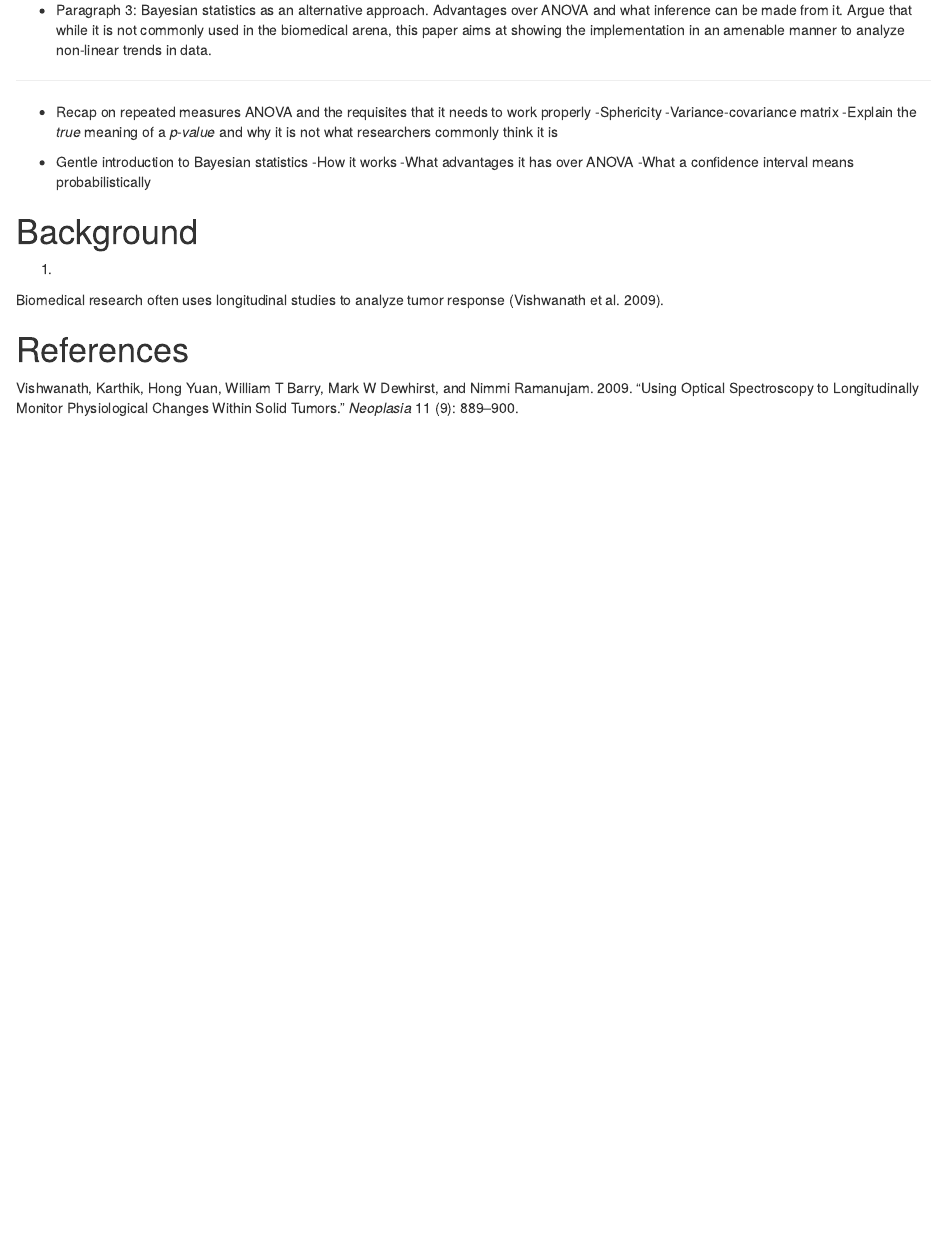
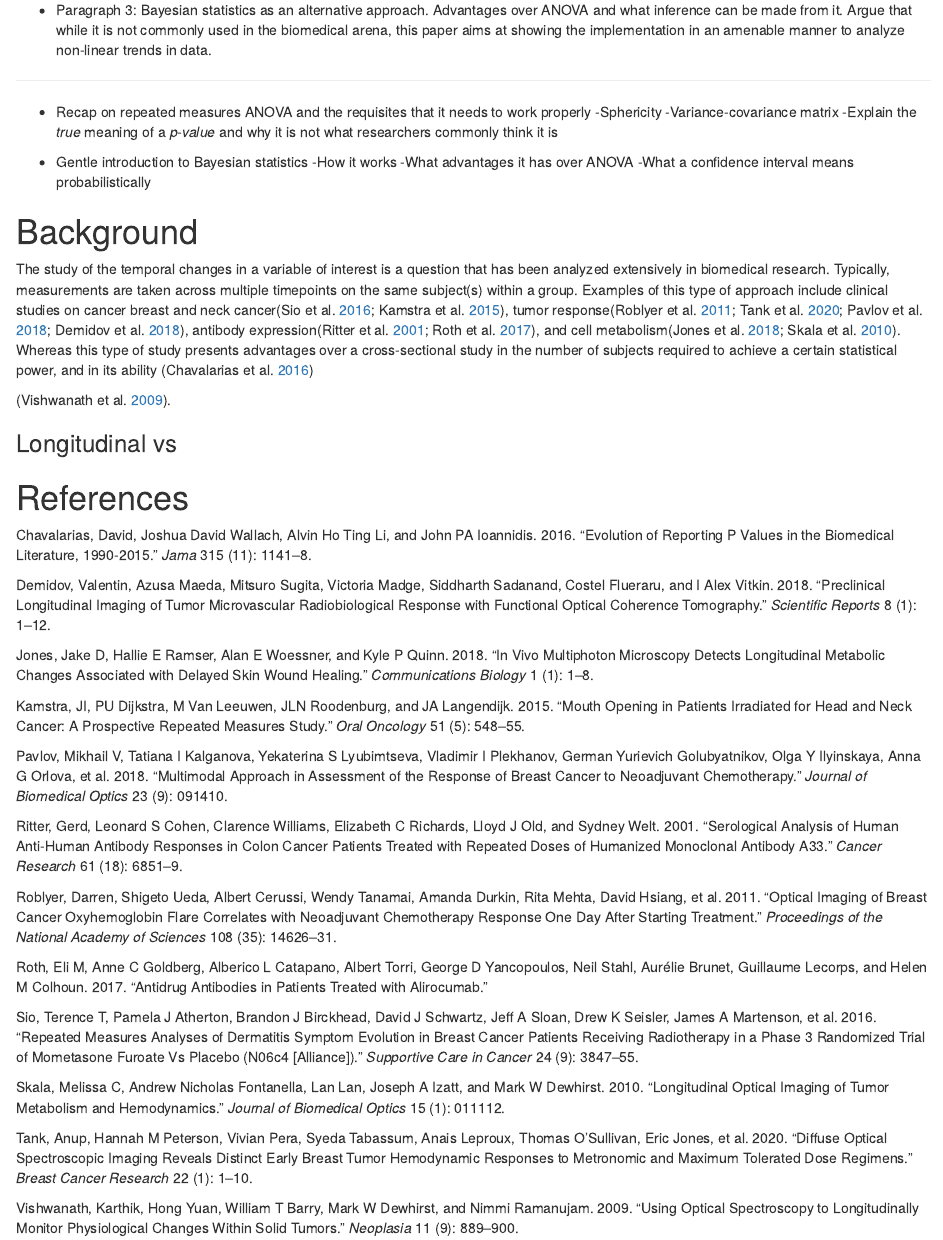
Before and after one commit to aimundo/tumor-statistics, an R Markdown document (Manuscripts/Manuscript_AM_v1.Rmd): the page in a window 1100 px wide, from 310 px down. The pictures show the output file Manuscripts/Manuscript_AM_v1.html that the author committed with the source, opened offline.

Commit message:
Started writing intro

```diff
--- a/Manuscripts/Manuscript_AM_v1.Rmd
+++ b/Manuscripts/Manuscript_AM_v1.Rmd
@@ -41,10 +52,15 @@ Background/Introduction
 Background
 ==============================================================
 
-1.
+The study of the temporal changes in a variable of interest is a question that has been analyzed extensively in biomedical research. Typically, measurements are taken across multiple timepoints on the same subject(s) within a group.  Examples of this type of approach include clinical studies on cancer breast and neck cancer[@sio2016;@kamstra2015], tumor response[@roblyer2011;@tank2020;@pavlov2018;@demidov2018], antibody expression[@ritter2001;@roth2017], and cell metabolism[@jones2018;@skala2010]. Whereas this type of study presents advantages over a cross-sectional study in the number of subjects required to achieve a certain statistical power, and in its ability
+[@chavalarias2016]
 
 
 
-Biomedical research often uses longitudinal studies to analyze tumor response [@vishwanath2009].
+
+[@vishwanath2009].
+
+### Longitudinal vs
+
 
 # References
--- a/Manuscripts/refs.bib
+++ b/Manuscripts/refs.bib
@@ -9,3 +9,120 @@
   year={2009},
   publisher={Elsevier}
 }
+
+@article{chavalarias2016,
+  title={Evolution of reporting P values in the biomedical literature, 1990-2015},
+  author={Chavalarias, David and Wallach, Joshua David and Li, Alvin Ho Ting and Ioannidis, John PA},
+  journal={Jama},
+  volume={315},
+  number={11},
+  pages={1141--1148},
+  year={2016},
+  publisher={American Medical Association}
+}
+
+@article{sio2016,
+  title={Repeated measures analyses of dermatitis symptom evolution in breast cancer patients receiving radiotherapy in a phase 3 randomized trial of mometasone furoate vs placebo (N06C4 [alliance])},
+  author={Sio, Terence T and Atherton, Pamela J and Birckhead, Brandon J and Schwartz, David J and Sloan, Jeff A and Seisler, Drew K and Martenson, James A and Loprinzi, Charles L and Griffin, Patricia C and Morton, Roscoe F and others},
+  journal={Supportive Care in Cancer},
+  volume={24},
+  number={9},
+  pages={3847--3855},
+  year={2016},
+  publisher={Springer}
+}
+
+@article{ritter2001,
+  title={Serological analysis of human anti-human antibody responses in colon cancer patients treated with repeated doses of humanized monoclonal antibody A33},
+  author={Ritter, Gerd and Cohen, Leonard S and Williams, Clarence and Richards, Elizabeth C and Old, Lloyd J and Welt, Sydney},
+  journal={Cancer Research},
+  volume={61},
+  number={18},
+  pages={6851--6859},
+  year={2001},
+  publisher={AACR}
+}
+
+@article{kamstra2015,
+  title={Mouth opening in patients irradiated for head and neck cancer: a prospective repeated measures study},
+  author={Kamstra, JI and Dijkstra, PU and Van Leeuwen, M and Roodenburg, JLN and Langendijk, JA},
+  journal={Oral Oncology},
+  volume={51},
+  number={5},
+  pages={548--555},
+  year={2015},
+  publisher={Elsevier}
+}
+
+@article{jones2018,
+  title={In vivo multiphoton microscopy detects longitudinal metabolic changes associated with delayed skin wound healing},
+  author={Jones, Jake D and Ramser, Hallie E and Woessner, Alan E and Quinn, Kyle P},
+  journal={Communications biology},
+  volume={1},
+  number={1},
+  pages={1--8},
+  year={2018},
+  publisher={Nature Publishing Group}
+}
+
+@article{roth2017,
+  title={Antidrug antibodies in patients treated with alirocumab},
+  author={Roth, Eli M and Goldberg, Anne C and Catapano, Alberico L and Torri, Albert and Yancopoulos, George D and Stahl, Neil and Brunet, Aur{\'e}lie and Lecorps, Guillaume and Colhoun, Helen M},
+  year={2017},
+  publisher={Massachussetts Medical Society}
+}
+
+@article{roblyer2011,
+  title={Optical imaging of breast cancer oxyhemoglobin flare correlates with neoadjuvant chemotherapy response one day after starting treatment},
+  author={Roblyer, Darren and Ueda, Shigeto and Cerussi, Albert and Tanamai, Wendy and Durkin, Amanda and Mehta, Rita and Hsiang, David and Butler, John A and McLaren, Christine and Chen, Wen-Pin and others},
+  journal={Proceedings of the National Academy of Sciences},
+  volume={108},
+  number={35},
+  pages={14626--14631},
+  year={2011},
+  publisher={National Acad Sciences}
+}
+
+@article{tank2020,
+  title={Diffuse optical spectroscopic imaging reveals distinct early breast tumor hemodynamic responses to metronomic and maximum tolerated dose regimens},
+  author={Tank, Anup and Peterson, Hannah M and Pera, Vivian and Tabassum, Syeda and Leproux, Anais and O’Sullivan, Thomas and Jones, Eric and Cabral, Howard and Ko, Naomi and Mehta, Rita S and others},
+  journal={Breast cancer research},
+  volume={22},
+  number={1},
+  pages={1--10},
+  year={2020},
+  publisher={BioMed Central}
+}
+
+@article{skala2010,
+  title={Longitudinal optical imaging of tumor metabolism and hemodynamics},
+  author={Skala, Melissa C and Fontanella, Andrew Nicholas and Lan, Lan and Izatt, Joseph A and Dewhirst, Mark W},
+  journal={Journal of biomedical optics},
+  volume={15},
+  number={1},
+  pages={011112},
+  year={2010},
+  publisher={International Society for Optics and Photonics}
+}
+
+@article{pavlov2018,
+  title={Multimodal approach in assessment of the response of breast cancer to neoadjuvant chemotherapy},
+  author={Pavlov, Mikhail V and Kalganova, Tatiana I and Lyubimtseva, Yekaterina S and Plekhanov, Vladimir I and Golubyatnikov, German Yurievich and Ilyinskaya, Olga Y and Orlova, Anna G and Subochev, Pavel V and Safonov, Dmitriy V and Shakhova, Natalia M and others},
+  journal={Journal of biomedical optics},
+  volume={23},
+  number={9},
+  pages={091410},
+  year={2018},
+  publisher={International Society for Optics and Photonics}
+}
+
+@article{demidov2018,
+  title={Preclinical longitudinal imaging of tumor microvascular radiobiological response with functional optical coherence tomography},
+  author={Demidov, Valentin and Maeda, Azusa and Sugita, Mitsuro and Madge, Victoria and Sadanand, Siddharth and Flueraru, Costel and Vitkin, I Alex},
+  journal={Scientific reports},
+  volume={8},
+  number={1},
+  pages={1--12},
+  year={2018},
+  publisher={Nature Publishing Group}
+}
--- /dev/null
+++ b/Manuscripts/style.css
@@ -0,0 +1,5 @@
+/* Whole document: */
+body{
+  font-family: times;
+  font-size: 10pt;
+}
```
Also changed, not shown: Manuscripts/Manuscript_AM_v1.html, Manuscripts/Manuscript_AM_v1.Rmd (11 more changed lines), 1 other file.
